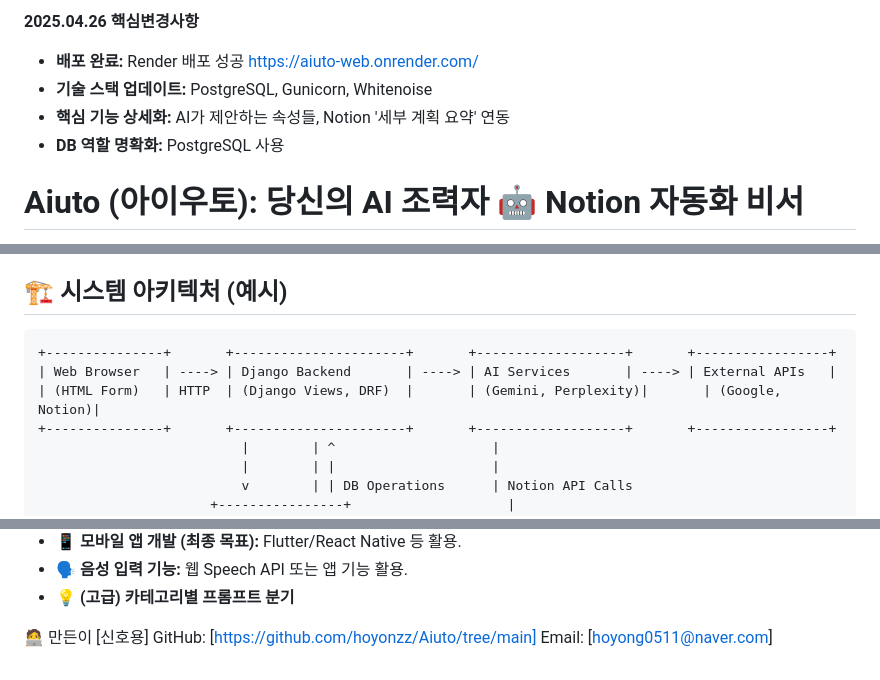
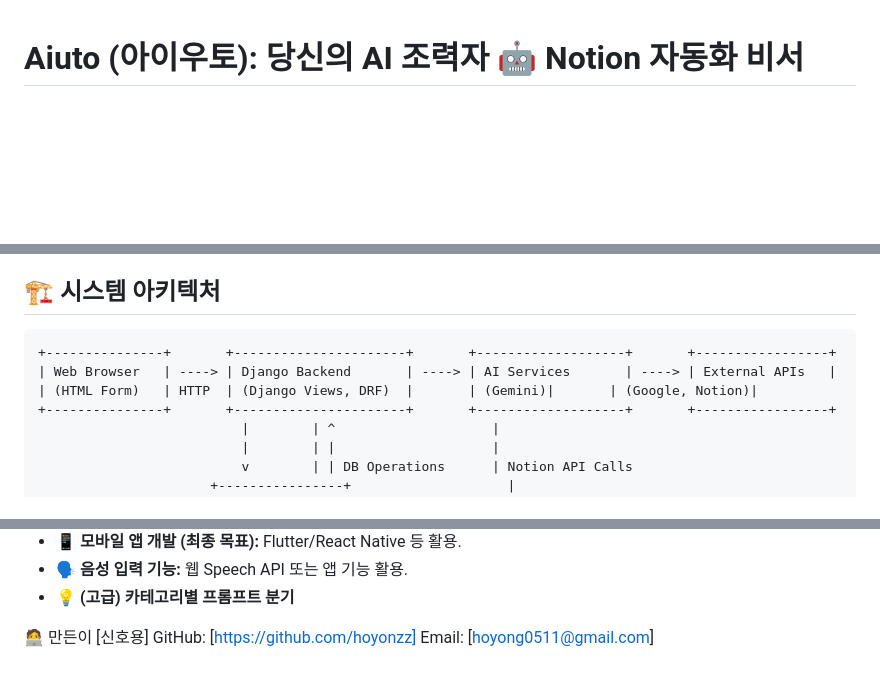
Before and after one commit to hoyonzz/Aiuto, a Markdown page: README.md, 3 parts joined by grey strips. Drawn GitHub-style; blank space fills up the shorter version.

````diff
--- a/README.md
+++ b/README.md
@@ -1,11 +1,3 @@
-**2025.04.26 핵심변경사항**
-* **배포 완료:** Render 배포 성공 https://aiuto-web.onrender.com/
-* **기술 스택 업데이트:** PostgreSQL, Gunicorn, Whitenoise
-* **핵심 기능 상세화:** AI가 제안하는 속성들, Notion '세부 계획 요약' 연동
-* **DB 역할 명확화:** PostgreSQL 사용
-
-
-
 # Aiuto (아이우토): 당신의 AI 조력자 🤖 Notion 자동화 비서
 
 이 저장소는 v1입니다. 현재 배포는 중단했고, Aiuto-v2에서 FastAPI·Celery 기반으로 다시 만들고 있습니다.
@@ -58,12 +50,12 @@
 *   **Deployment:** Render
 *   **IDE & Tools:** VS Code, Git, GitHub, Postman, pgAdmin
 
-## 🏗️ 시스템 아키텍처 (예시)
+## 🏗️ 시스템 아키텍처
 
 ```
 +---------------+       +----------------------+       +-------------------+       +-----------------+
 | Web Browser   | ----> | Django Backend       | ----> | AI Services       | ----> | External APIs   |
-| (HTML Form)   | HTTP  | (Django Views, DRF)  |       | (Gemini, Perplexity)|       | (Google, Notion)|
+| (HTML Form)   | HTTP  | (Django Views, DRF)  |       | (Gemini)|       | (Google, Notion)|
 +---------------+       +----------------------+       +-------------------+       +-----------------+
                           |        | ^                    |
                           |        | |                    |
@@ -154,5 +145,5 @@ Aiuto/
 
 🧑‍💻 만든이
 [신호용]
-GitHub: [https://github.com/hoyonzz/Aiuto/tree/main]
-Email: [hoyong0511@naver.com]
+GitHub: [https://github.com/hoyonzz]
+Email: [hoyong0511@gmail.com]
````
Also changed, not shown: other parts of README.md (+0 -1 lines).
